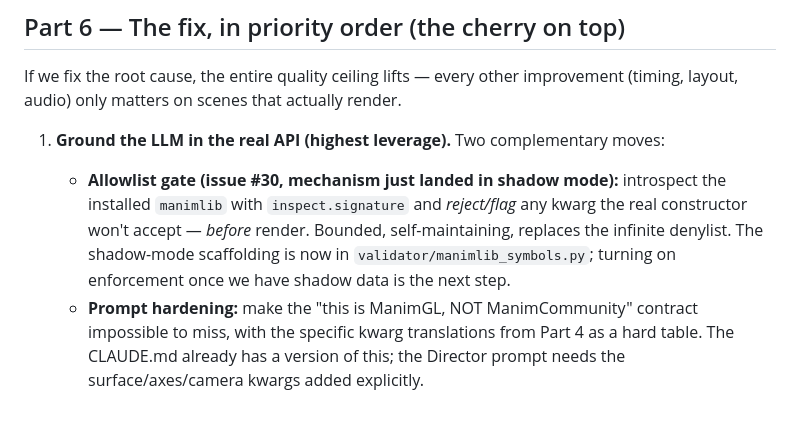
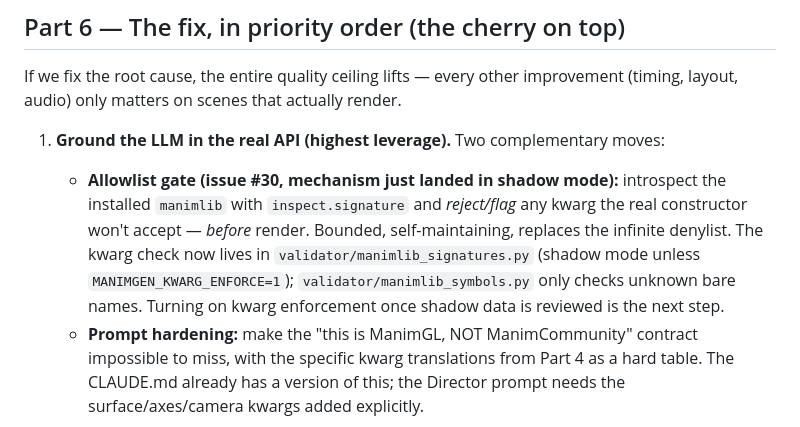
Before and after one commit to Varkot-dev/videomaking, a Markdown page: docs/ROOT_CAUSE_llm_failures.md, the part around the change. Rendered like a GitHub page.

Commit message:
docs: point the kwarg allowlist note at manimlib_signatures.py (#60)
Co-Authored-By: Claude Opus 5.5 <noreply@anthropic.com>
Claude-Session: https://claude.ai/code/session_0138Xg65sF6DaBuN1zma9sEd

```diff
--- a/docs/ROOT_CAUSE_llm_failures.md
+++ b/docs/ROOT_CAUSE_llm_failures.md
@@ -159,7 +159,7 @@ So the failure rate compounds: each section is one bad kwarg away from burning a
 If we fix the root cause, the entire quality ceiling lifts — every other improvement (timing, layout, audio) only matters on scenes that actually render.
 
 1. **Ground the LLM in the real API (highest leverage).** Two complementary moves:
-   - **Allowlist gate (issue #30, mechanism just landed in shadow mode):** introspect the installed `manimlib` with `inspect.signature` and *reject/flag* any kwarg the real constructor won't accept — *before* render. Bounded, self-maintaining, replaces the infinite denylist. The shadow-mode scaffolding is now in `validator/manimlib_symbols.py`; turning on enforcement once we have shadow data is the next step.
+   - **Allowlist gate (issue #30, mechanism just landed in shadow mode):** introspect the installed `manimlib` with `inspect.signature` and *reject/flag* any kwarg the real constructor won't accept — *before* render. Bounded, self-maintaining, replaces the infinite denylist. The kwarg check now lives in `validator/manimlib_signatures.py` (shadow mode unless `MANIMGEN_KWARG_ENFORCE=1`); `validator/manimlib_symbols.py` only checks unknown bare names. Turning on kwarg enforcement once shadow data is reviewed is the next step.
    - **Prompt hardening:** make the "this is ManimGL, NOT ManimCommunity" contract impossible to miss, with the specific kwarg translations from Part 4 as a hard table. The CLAUDE.md already has a version of this; the Director prompt needs the surface/axes/camera kwargs added explicitly.
 
 2. **Deterministically inject the color-role header (cheapest high-value win).** If the generated code references `MUTED`/`STRUCT`/`PRIMARY`/etc. but doesn't define them, codeguard can inject the canonical 8-line header automatically. The mapping already lives in the codebase twice. This kills the entire `NameError` class with ~20 lines. Same trick maps `ease_out_sine → smooth`.
```
